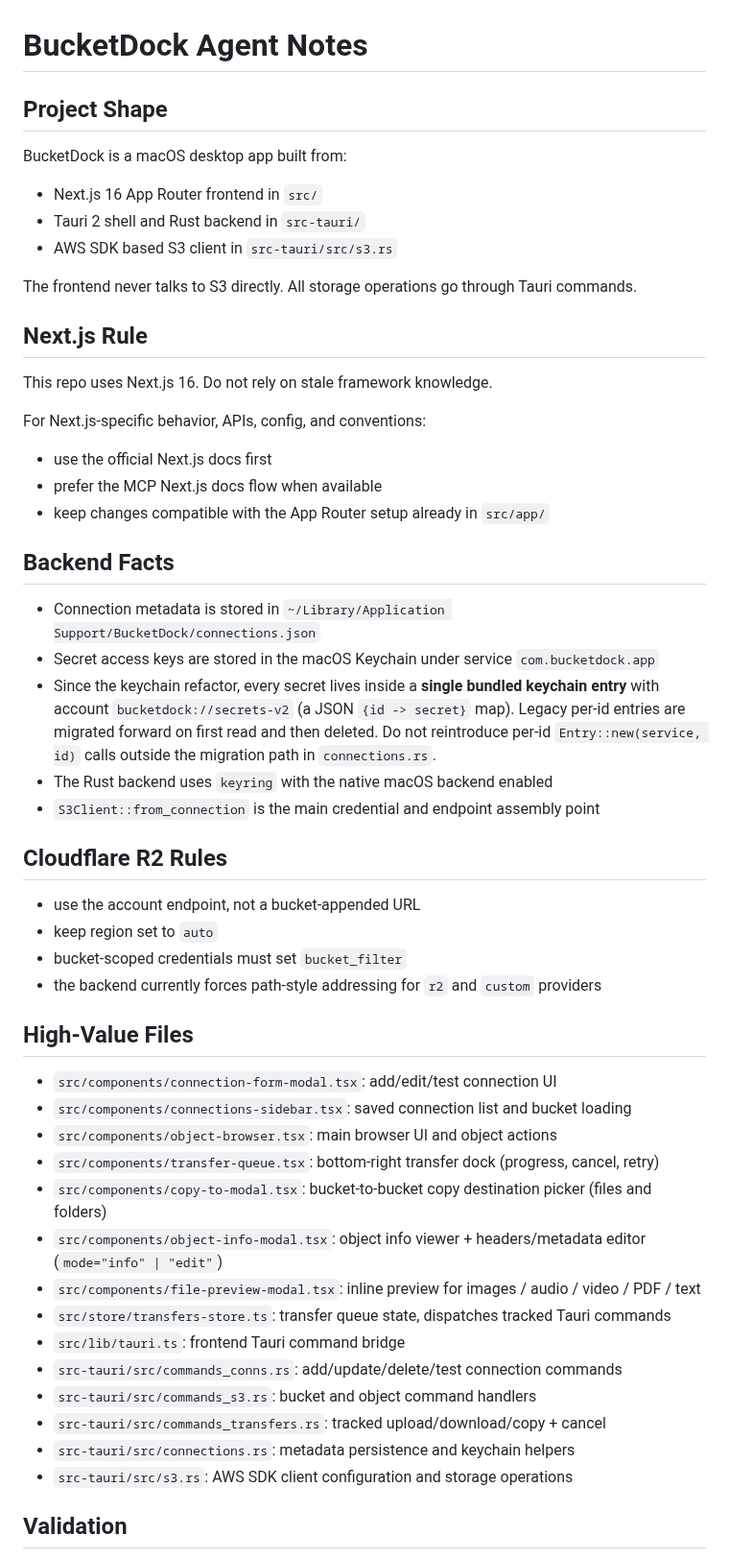
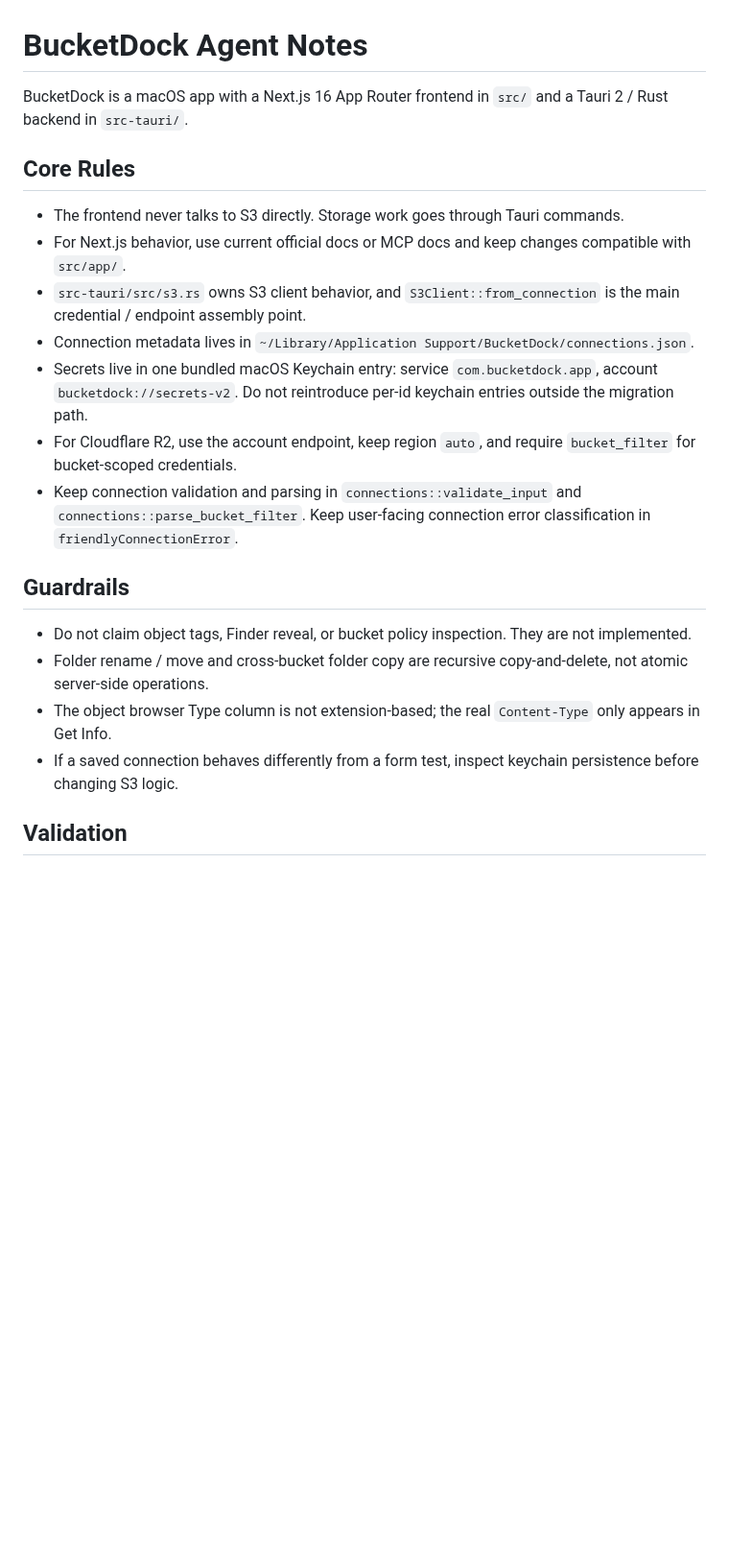
Before and after one commit to bucketdock/bucketdock, a Markdown page: AGENTS.md, the part around one of its changes. Shown at 96% size. GitHub-like rendering; blank space fills up the shorter version.

```diff
--- a/AGENTS.md
+++ b/AGENTS.md
@@ -2,57 +2,24 @@
 
 # BucketDock Agent Notes
 
-## Project Shape
+BucketDock is a macOS app with a Next.js 16 App Router frontend in `src/` and a Tauri 2 / Rust backend in `src-tauri/`.
 
-BucketDock is a macOS desktop app built from:
+## Core Rules
 
-- Next.js 16 App Router frontend in `src/`
-- Tauri 2 shell and Rust backend in `src-tauri/`
-- AWS SDK based S3 client in `src-tauri/src/s3.rs`
+- The frontend never talks to S3 directly. Storage work goes through Tauri commands.
+- For Next.js behavior, use current official docs or MCP docs and keep changes compatible with `src/app/`.
+- `src-tauri/src/s3.rs` owns S3 client behavior, and `S3Client::from_connection` is the main credential / endpoint assembly point.
+- Connection metadata lives in `~/Library/Application Support/BucketDock/connections.json`.
+- Secrets live in one bundled macOS Keychain entry: service `com.bucketdock.app`, account `bucketdock://secrets-v2`. Do not reintroduce per-id keychain entries outside the migration path.
+- For Cloudflare R2, use the account endpoint, keep region `auto`, and require `bucket_filter` for bucket-scoped credentials.
+- Keep connection validation and parsing in `connections::validate_input` and `connections::parse_bucket_filter`. Keep user-facing connection error classification in `friendlyConnectionError`.
 
-The frontend never talks to S3 directly. All storage operations go through Tauri commands.
+## Guardrails
 
-## Next.js Rule
-
-This repo uses Next.js 16. Do not rely on stale framework knowledge.
-
-For Next.js-specific behavior, APIs, config, and conventions:
-
-- use the official Next.js docs first
-- prefer the MCP Next.js docs flow when available
-- keep changes compatible with the App Router setup already in `src/app/`
-
-## Backend Facts
-
-- Connection metadata is stored in `~/Library/Application Support/BucketDock/connections.json`
-- Secret access keys are stored in the macOS Keychain under service `com.bucketdock.app`
-- Since the keychain refactor, every secret lives inside a **single bundled keychain entry** with account `bucketdock://secrets-v2` (a JSON `{id -> secret}` map). Legacy per-id entries are migrated forward on first read and then deleted. Do not reintroduce per-id `Entry::new(service, id)` calls outside the migration path in `connections.rs`.
-- The Rust backend uses `keyring` with the native macOS backend enabled
-- `S3Client::from_connection` is the main credential and endpoint assembly point
-
-## Cloudflare R2 Rules
-
-- use the account endpoint, not a bucket-appended URL
-- keep region set to `auto`
-- bucket-scoped credentials must set `bucket_filter`
-- the backend currently forces path-style addressing for `r2` and `custom` providers
-
-## High-Value Files
-
-- `src/components/connection-form-modal.tsx`: add/edit/test connection UI
-- `src/components/connections-sidebar.tsx`: saved connection list and bucket loading
-- `src/components/object-browser.tsx`: main browser UI and object actions
-- `src/components/transfer-queue.tsx`: bottom-right transfer dock (progress, cancel, retry)
-- `src/components/copy-to-modal.tsx`: bucket-to-bucket copy destination picker (files and folders)
-- `src/components/object-info-modal.tsx`: object info viewer + headers/metadata editor (`mode="info" | "edit"`)
-- `src/components/file-preview-modal.tsx`: inline preview for images / audio / video / PDF / text
-- `src/store/transfers-store.ts`: transfer queue state, dispatches tracked Tauri commands
-- `src/lib/tauri.ts`: frontend Tauri command bridge
-- `src-tauri/src/commands_conns.rs`: add/update/delete/test connection commands
-- `src-tauri/src/commands_s3.rs`: bucket and object command handlers
-- `src-tauri/src/commands_transfers.rs`: tracked upload/download/copy + cancel
-- `src-tauri/src/connections.rs`: metadata persistence and keychain helpers
-- `src-tauri/src/s3.rs`: AWS SDK client configuration and storage operations
+- Do not claim object tags, Finder reveal, or bucket policy inspection. They are not implemented.
+- Folder rename / move and cross-bucket folder copy are recursive copy-and-delete, not atomic server-side operations.
+- The object browser Type column is not extension-based; the real `Content-Type` only appears in Get Info.
+- If a saved connection behaves differently from a form test, inspect keychain persistence before changing S3 logic.
 
 ## Validation
 
```
Also changed, not shown: other parts of AGENTS.md (+5 -23 lines), website/assets/bucketdock-app-screenshot.png (added), 2 other files.
